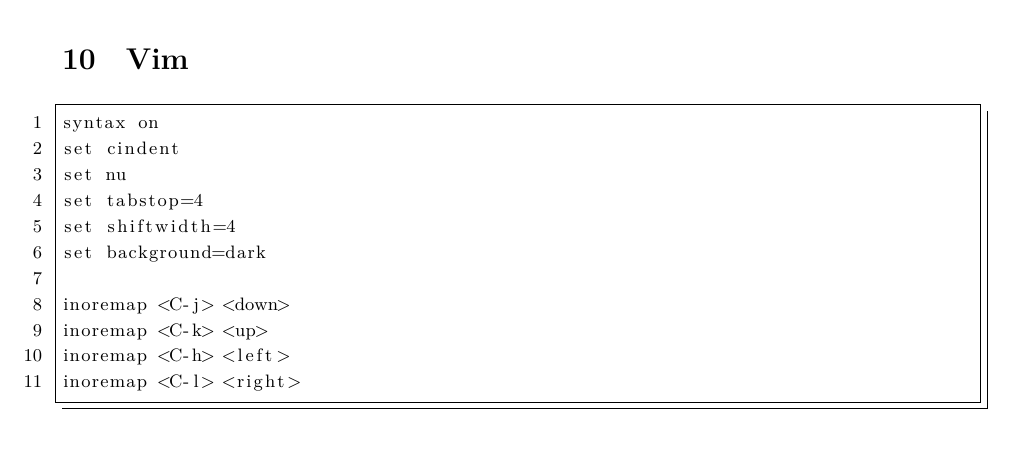
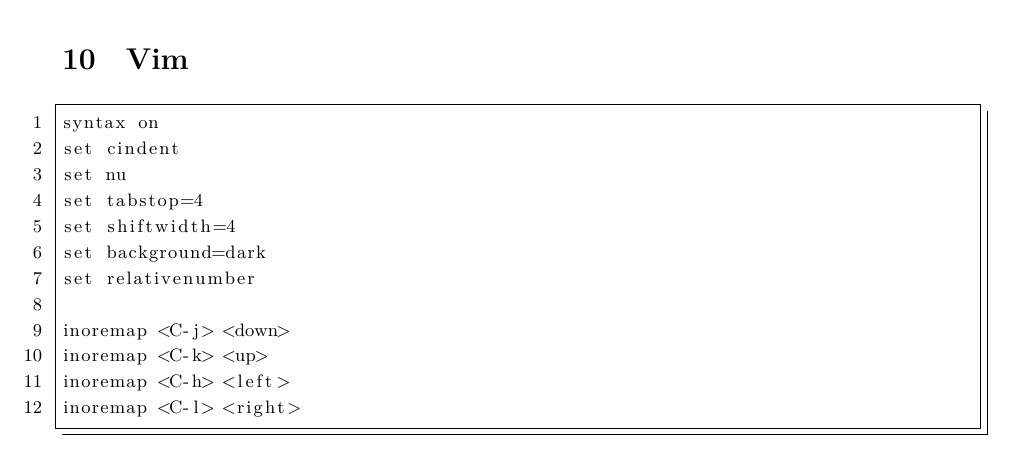
Before and after one commit to africamonkey/ACM-Template, a LaTeX document (my_template/ICPC-Template_For_Africamonkey.tex): part of page 89 of 89, cut so that both start at the same text. Compiled offline with XeLaTeX.

Commit message:
vim 相对行号

```diff
--- a/my_template/ICPC-Template_For_Africamonkey.tex
+++ b/my_template/ICPC-Template_For_Africamonkey.tex
@@ -4297,6 +4297,7 @@
 set tabstop=4
 set shiftwidth=4
 set background=dark
+set relativenumber
 
 inoremap <C-j> <down>
 inoremap <C-k> <up>
```
Also changed, not shown: my_template/ICPC-Template_For_Africamonkey.pdf, 2 other files.
